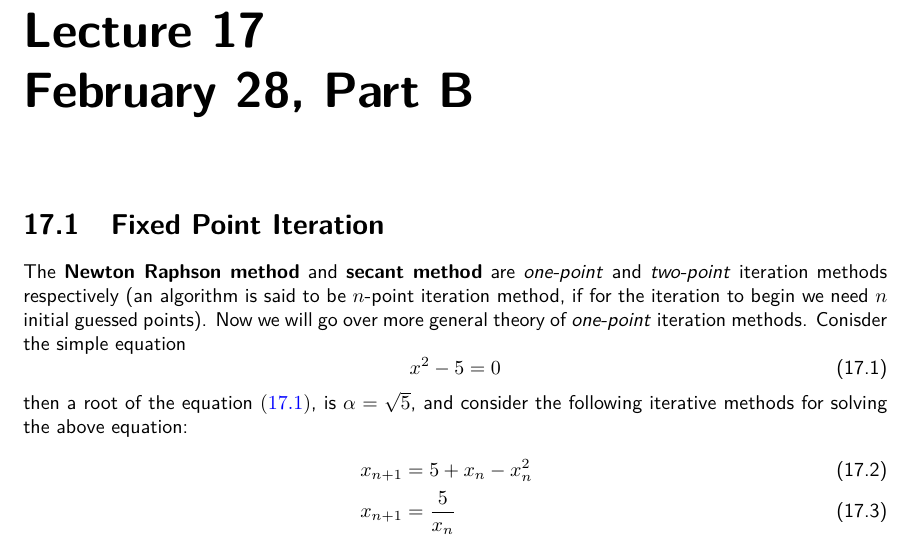
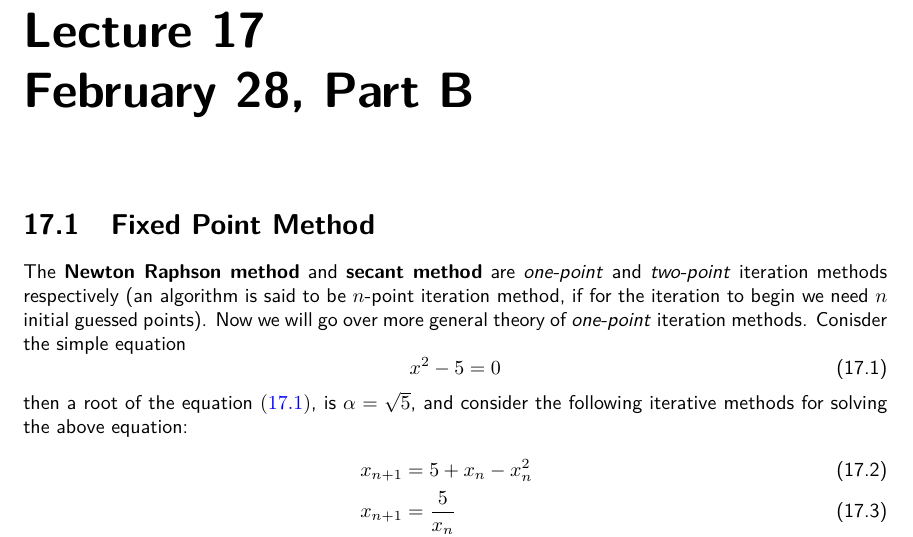
Before and after one commit to BikramHalder/BMath-LaTeX-Notes-2021-24, a LaTeX thesis (Semester-2/Numerical-Computing/NC.tex, which reads Semester-2/Numerical-Computing/sections/feb28_partB.tex): part of page 11 of 16, cut so that both start at the same text. Compiled offline with pdfLaTeX.

Commit message:
changed title in feb 28 part B

```diff
--- a/Semester-2/Numerical-Computing/sections/feb28_partB.tex
+++ b/Semester-2/Numerical-Computing/sections/feb28_partB.tex
@@ -3,7 +3,7 @@
 \setcounter{chapter}{17}
 \setcounter{section}{0}
 \setcounter{equation}{0}
-\section{Fixed Point Iteration}
+\section{Fixed Point Method}
 
 The \texty{Newton Raphson method} and \texty{secant method} are \textit{one-point} and \textit{two-point} iteration methods respectively (an algorithm is said to be $n$-point iteration method, if for the iteration to begin we need $n$ initial guessed points). Now we will go over more general theory of \textit{one-point} iteration methods. Conisder the simple equation
 \begin{equation}\label{eq1:feb28B}
```
